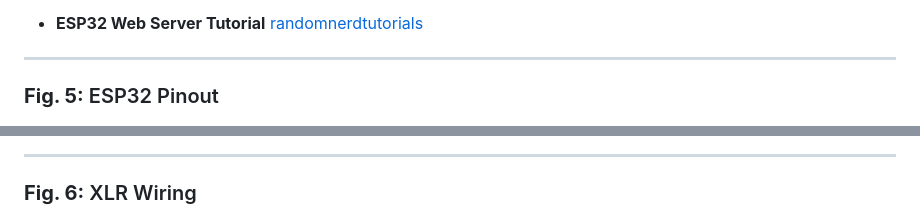
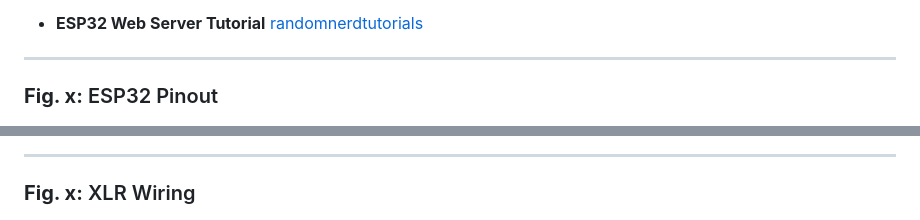
Before and after one commit to frkatona/ESP32_DMX, a Markdown page: readme.md, 2 parts joined by grey strips. GitHub-like rendering.

```diff
--- a/readme.md
+++ b/readme.md
@@ -175,12 +186,12 @@ Miscellaneous items like heat shrink tubing, wire strippers, and screw terminals
 
 ---
 
-### **Fig. 5:** ESP32 Pinout
+### **Fig. x:** ESP32 Pinout
 
 ![ESP32 Pinout](images/esp32_pinout.png)
 
 ---
 
-### **Fig. 6:** XLR Wiring
+### **Fig. x:** XLR Wiring
 
 ![XLR Wiring](images/XLR2.png)
```
Also changed, not shown: other parts of readme.md (+14 -3 lines), images/QLC-screenshot.png (added), images/captivePortal.png (added), 5 other files.
